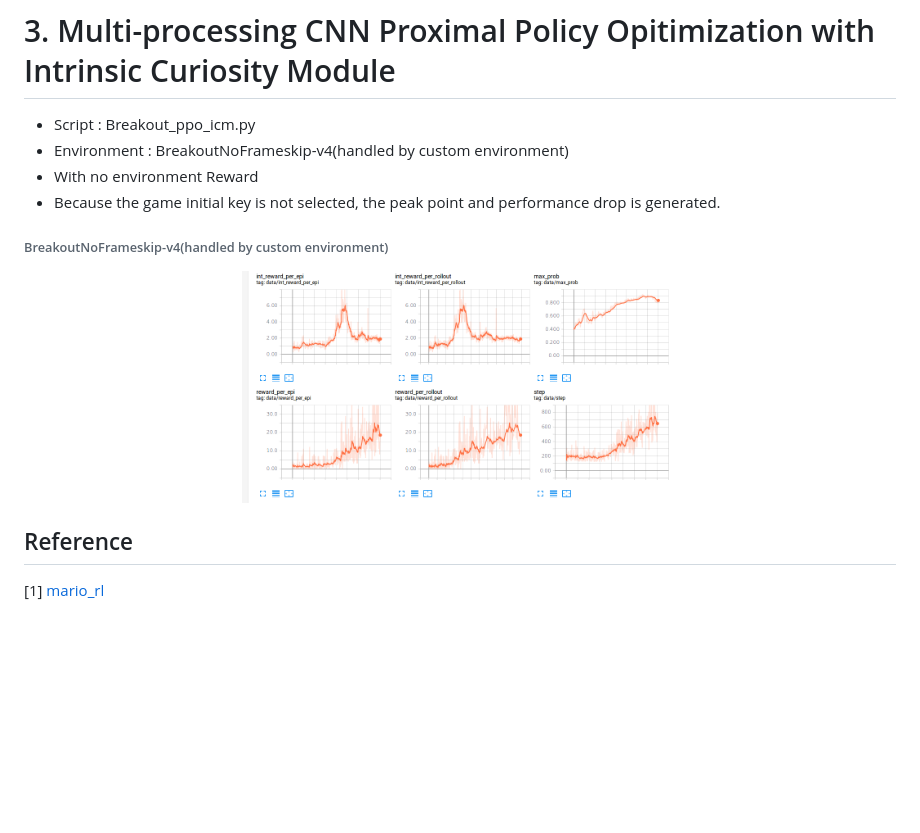
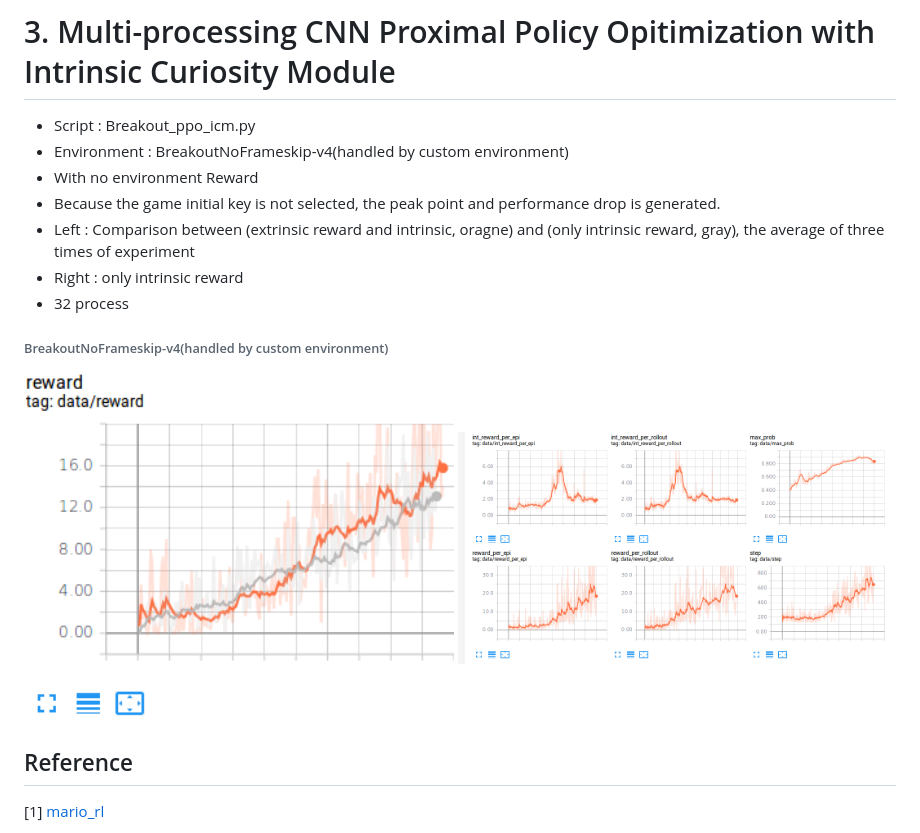
Before and after one commit to chagmgang/pytorch_ppo_rl, a Markdown page: README.md, the part around the change. GitHub-like rendering; pictures changed too: source/result_icm.png (added); blank space fills up the shorter version.

```diff
--- a/README.md
+++ b/README.md
@@ -35,9 +35,13 @@ The framework used in this Repository is Pytorch. The multi-processing method is
 * Environment : BreakoutNoFrameskip-v4(handled by custom environment)
 * With no environment Reward
 * Because the game initial key is not selected, the peak point and performance drop is generated.
+* Left : Comparison between (extrinsic reward and intrinsic, oragne) and (only intrinsic reward, gray), the average of three times of experiment
+* Right : only intrinsic reward
+* 32 process
 
 ###### BreakoutNoFrameskip-v4(handled by custom environment)
 <div align="center">
+  <img src="source/result_icm.png" width="49%" height='300'>
   <img src="source/breakout_result_icm.png" width="50%" height='300'>
 </div>
 
```
Also changed, not shown: 3 other files.
